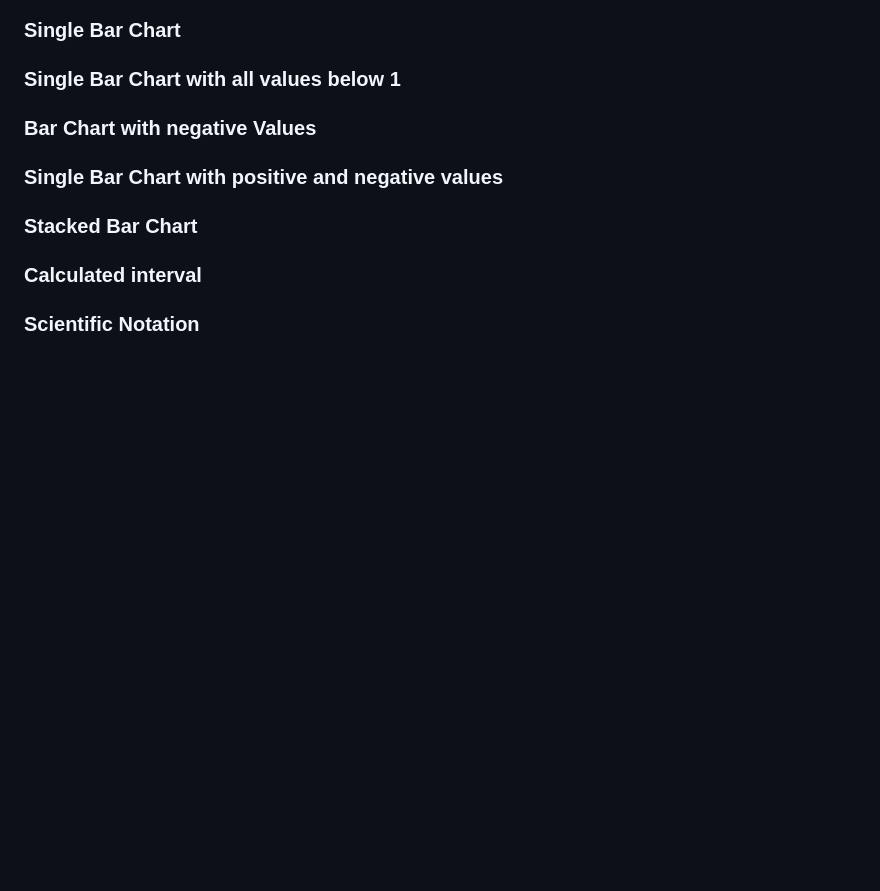
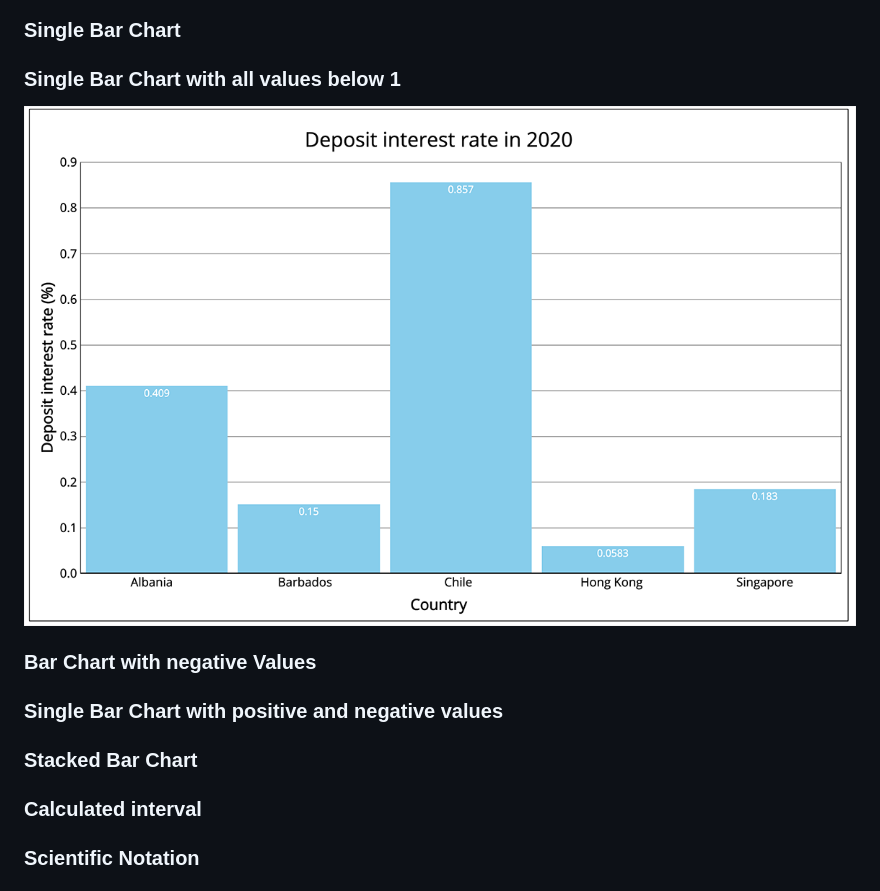
Before and after one commit to scc416/draw-bar-chart, a Markdown page: README.md, the part around the change. GitHub-like rendering; pictures changed too: docs/single-bar-chart-below-1.png (added); blank space fills up the shorter version.

Commit message:
add image for: single Bar Chart with all values below 1

```diff
--- a/README.md
+++ b/README.md
@@ -17,6 +17,8 @@ All the examples below are in demo（in the `./demo` folder).
 ### Single Bar Chart
 
 ### Single Bar Chart with all values below 1
+
+![single bar chart](./docs/single-bar-chart-below-1.png)
 
 ### Bar Chart with negative Values
 
```
